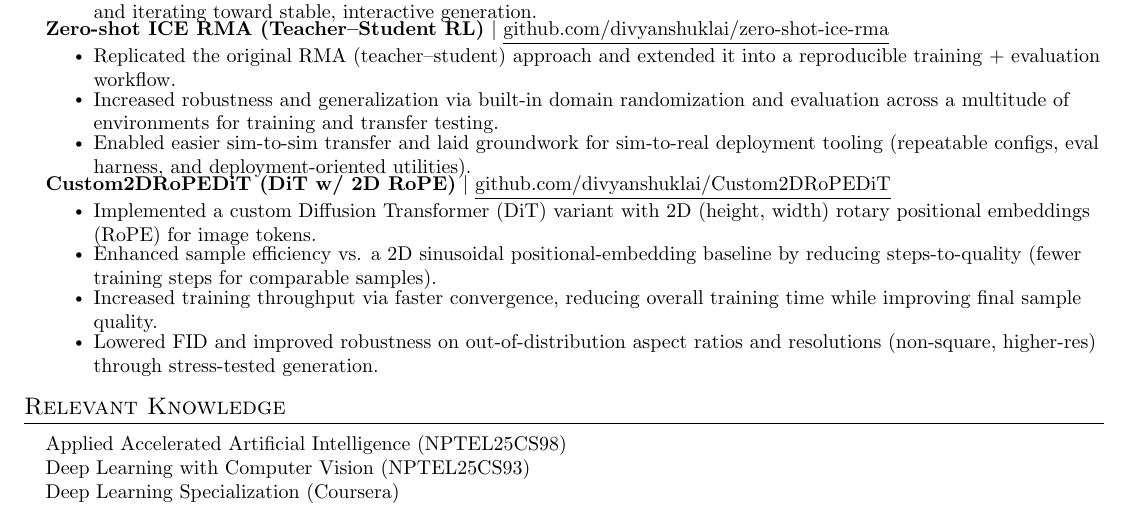
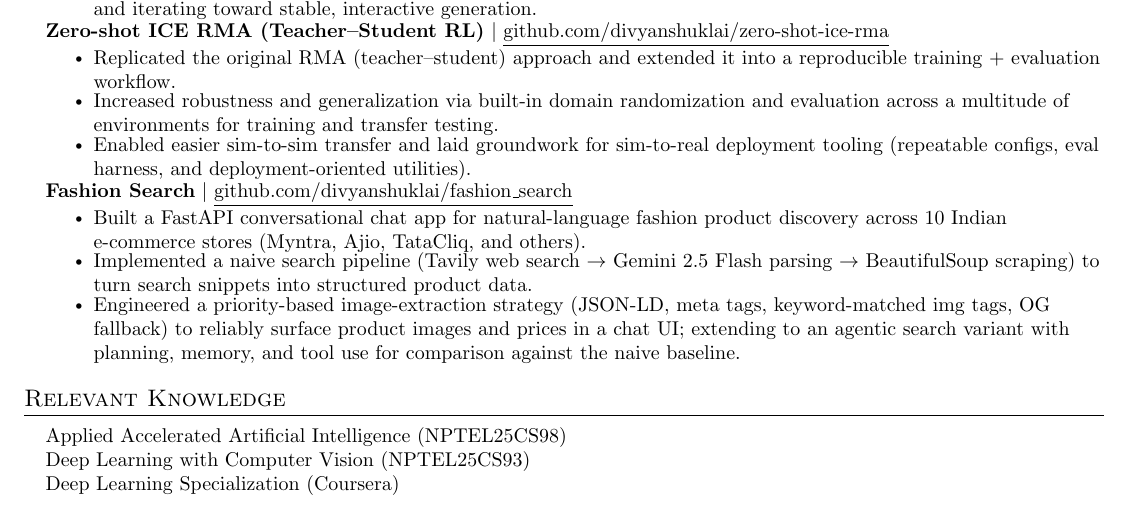
Before and after one commit to divyanshuklai/divyanshuklai.github.io, a LaTeX CV (resume/resume.tex): part of the page, cut so that both start at the same text. Compiled offline with pdfLaTeX.

Commit message:
fix: properly space project entries, swap in Fashion Search project
The previous fix loosened spacing between a project heading and its
own bullets, but the actual clash was between one project's last
bullet and the next project's heading — that gap is now widened.

Also replaces Custom2DRoPEDiT with the Fashion Search project
(divyanshuklai/fashion_search), summarized from its README.

```diff
--- a/resume/resume.tex
+++ b/resume/resume.tex
@@ -75,7 +75,7 @@
 \newcommand{\resumeSubHeadingListStart}{\begin{itemize}[leftmargin=0.15in, label={}, itemsep=0pt]}
 \newcommand{\resumeSubHeadingListEnd}{\end{itemize}\vspace{-6pt}}
 \newcommand{\resumeItemListStart}{\begin{itemize}[itemsep=-1.2pt]}
-\newcommand{\resumeItemListEnd}{\end{itemize}\vspace{-6.5pt}}
+\newcommand{\resumeItemListEnd}{\end{itemize}\vspace{-4pt}}
 
 %-------------------------------------------
 %%%%%%  RESUME STARTS HERE  %%%%%%%%%%%%%%%%%%%%%%%%%%%%%%%%%%%%%%%%
@@ -149,12 +149,11 @@
           \resumeItemListEnd
 
       \resumeProjectHeading
-          {\textbf{Custom2DRoPEDiT (DiT w/ 2D RoPE)} $|$ \href{https://github.com/divyanshuklai/Custom2DRoPEDiT}{\underline{github.com/divyanshuklai/Custom2DRoPEDiT}}}{}
+          {\textbf{Fashion Search} $|$ \href{https://github.com/divyanshuklai/fashion_search}{\underline{github.com/divyanshuklai/fashion\_search}}}{}
           \resumeItemListStart
-            \resumeItem{Implemented a custom Diffusion Transformer (DiT) variant with 2D (height, width) rotary positional embeddings (RoPE) for image tokens.}
-            \resumeItem{Enhanced sample efficiency vs. a 2D sinusoidal positional-embedding baseline by reducing steps-to-quality (fewer training steps for comparable samples).}
-            \resumeItem{Increased training throughput via faster convergence, reducing overall training time while improving final sample quality.}
-            \resumeItem{Lowered FID and improved robustness on out-of-distribution aspect ratios and resolutions (non-square, higher-res) through stress-tested generation.}
+            \resumeItem{Built a FastAPI conversational chat app for natural-language fashion product discovery across 10 Indian e-commerce stores (Myntra, Ajio, TataCliq, and others).}
+            \resumeItem{Implemented a naive search pipeline (Tavily web search $\rightarrow$ Gemini 2.5 Flash parsing $\rightarrow$ BeautifulSoup scraping) to turn search snippets into structured product data.}
+            \resumeItem{Engineered a priority-based image-extraction strategy (JSON-LD, meta tags, keyword-matched img tags, OG fallback) to reliably surface product images and prices in a chat UI; extending to an agentic search variant with planning, memory, and tool use for comparison against the naive baseline.}
           \resumeItemListEnd
     \resumeSubHeadingListEnd
 
```
Also changed, not shown: resume/resume.pdf.
